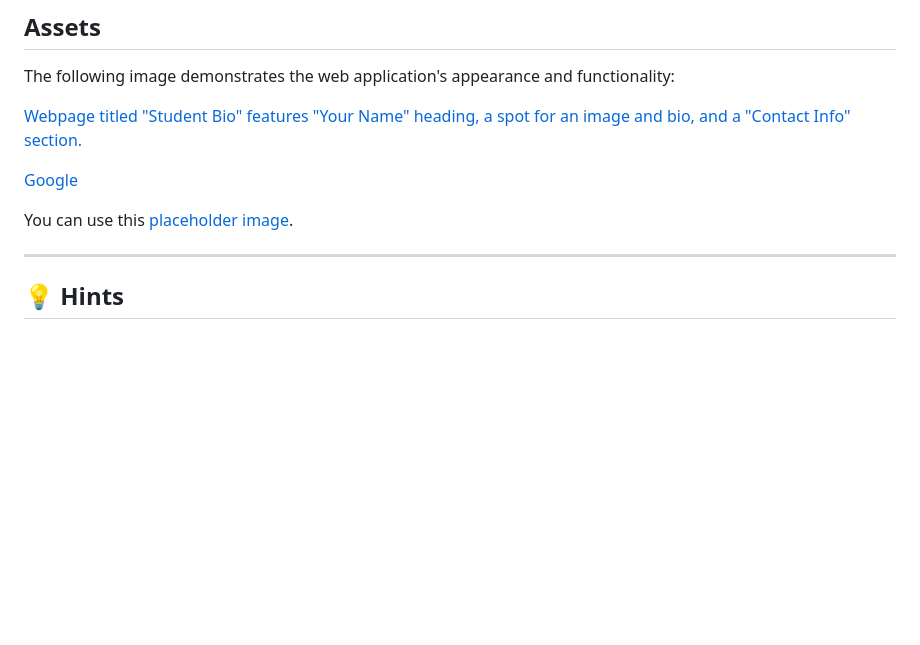
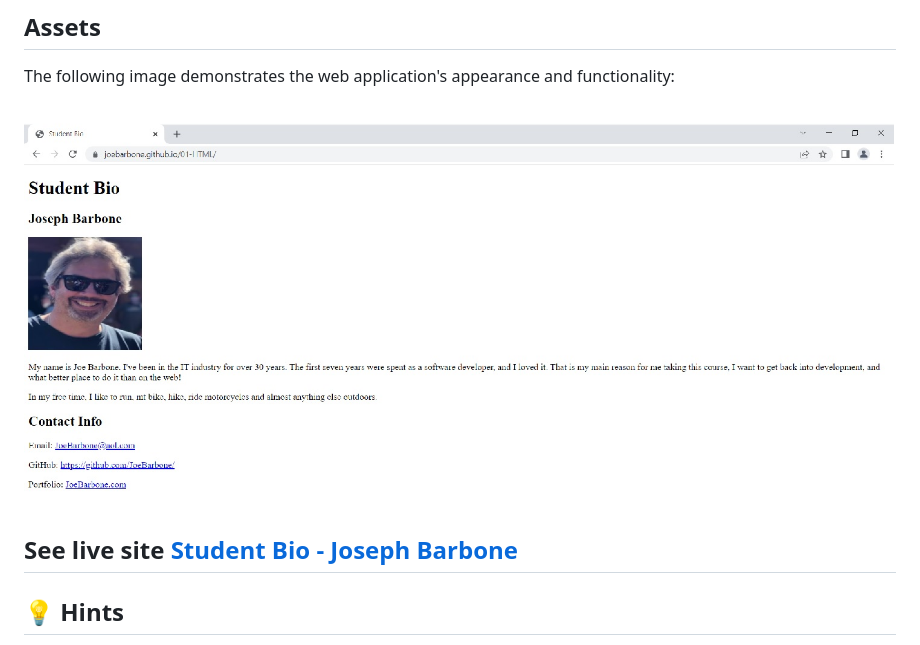
Before and after one commit to JoeBarbone/01-HTML, a Markdown page: README.md, the part around the change. GitHub-like rendering; pictures changed too: assets/images/screenshot.jpg (added); blank space fills up the shorter version.

Commit message:
fixed title in html, updated README.md

```diff
--- a/README.md
+++ b/README.md
@@ -19,12 +19,9 @@ Work with a partner to implement the following user story:
 
 The following image demonstrates the web application's appearance and functionality:
 
-[Webpage titled "Student Bio" features "Your Name" heading, a spot for an image and bio, and a "Contact Info" section.](https://joebarbone.github.io/01-HTML/)
+![Webpage titled "Student Bio" features "Your Name" heading, a spot for an image and bio, and a "Contact Info" section.](assets/images/screenshot.jpg)
 
-[Google](http://google.com)
-
-You can use this [placeholder image](https://via.placeholder.com/200).
-
+See live site [Student Bio - Joseph Barbone](https://joebarbone.github.io/01-HTML/)
 ---
 
 ## 💡 Hints
```
Also changed, not shown: 1 other file.
